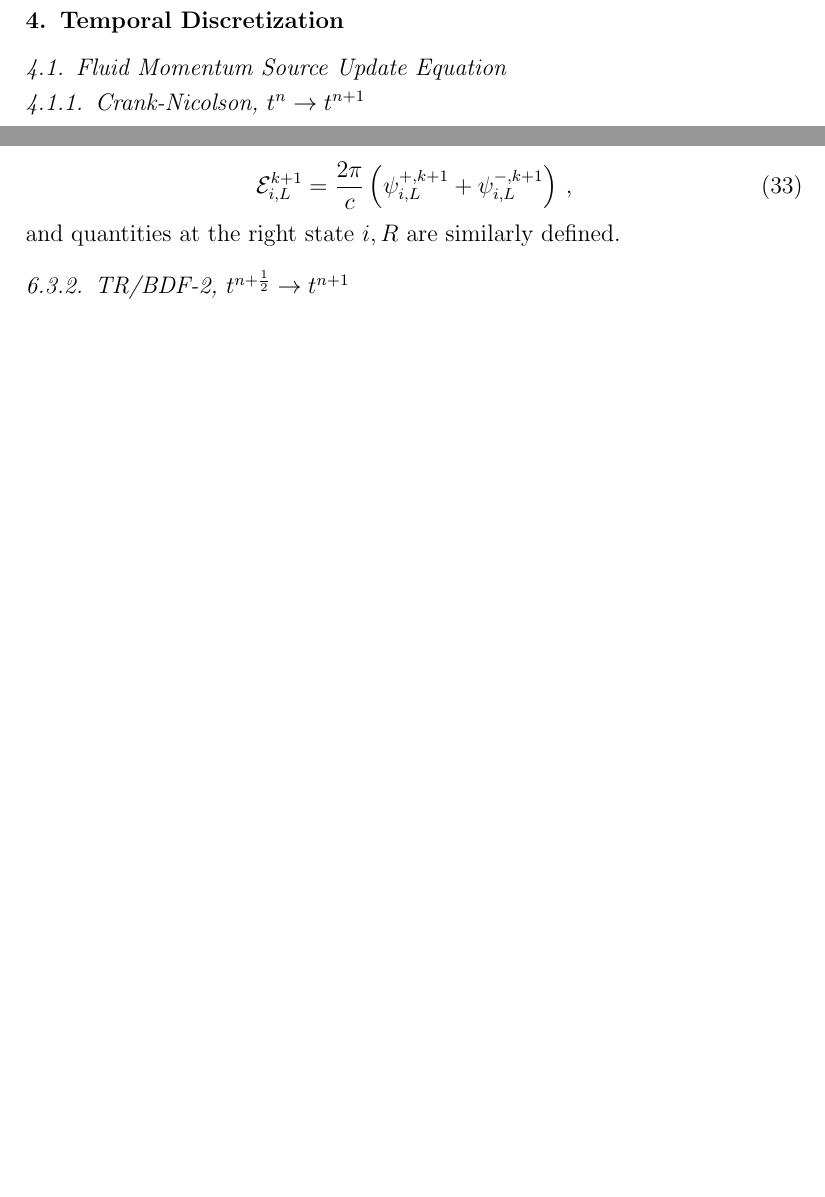
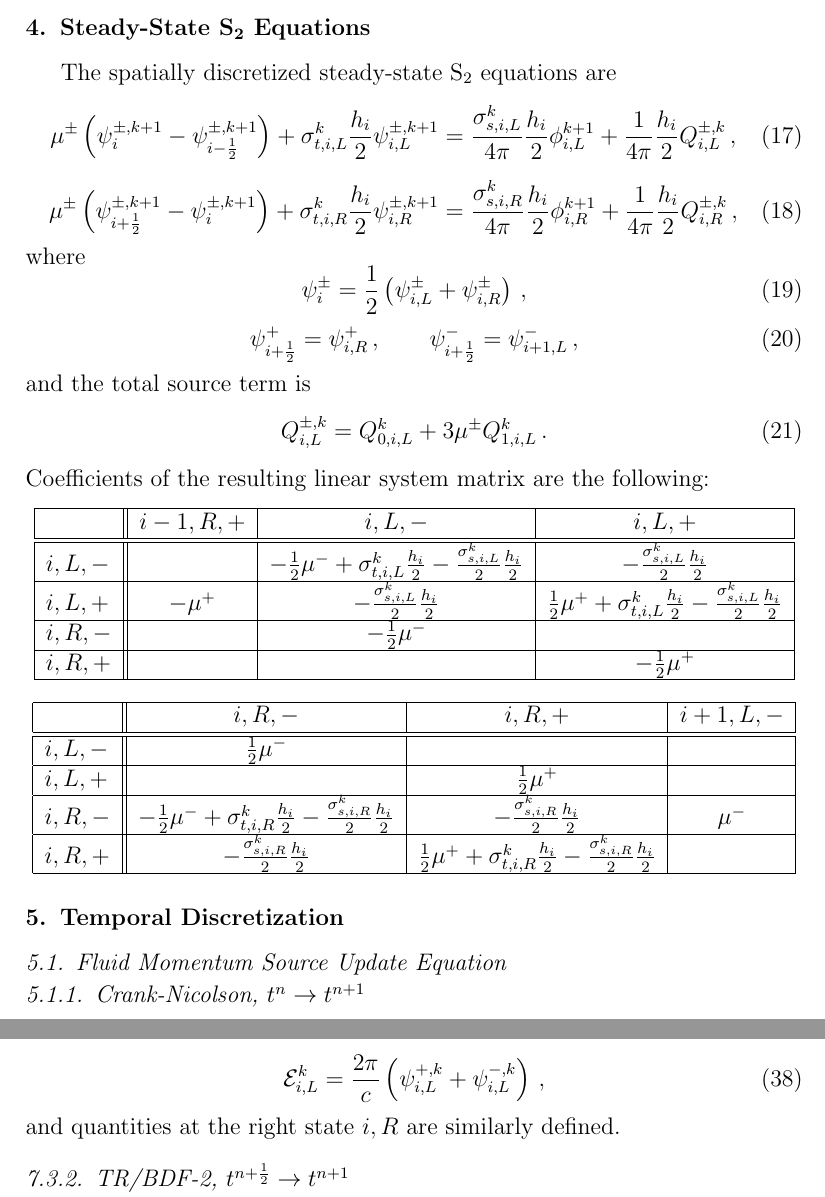
Before and after one commit to joshuahansel/radhydro, a LaTeX paper (doc/manual/equationsS2.tex): two parts of pages 5 and 9 of 9 before the commit and two parts of pages 5 and 10 of 10 after it, joined at a grey line, cut at the place of the change, the shorter picture padded with empty space. Compiled offline with pdfLaTeX.

Commit message:
added steady-state equations to doc

```diff
--- a/doc/manual/equationsS2.tex
+++ b/doc/manual/equationsS2.tex
@@ -4,6 +4,12 @@
 \usepackage{color}
 \usepackage[colorlinks]{hyperref}
 \input{newcommands}
+\newcommand{\sigsL}{\frac{\sigma_{s,i,L}^k}{2}}
+\newcommand{\sigsR}{\frac{\sigma_{s,i,R}^k}{2}}
+\newcommand{\sigtL}{\sigma_{t,i,L}^k}
+\newcommand{\sigtR}{\sigma_{t,i,R}^k}
+\newcommand{\halfh}{\frac{h_i}{2}}
+
 \begin{document}
 \tableofcontents
 \newpage
@@ -182,6 +188,71 @@ to compute the fluxes at time $n+\half$:
 \ee
 
 %===============================================================================
+\section{Steady-State S$_2$ Equations}
+%===============================================================================
+The spatially discretized steady-state S$_2$ equations are
+\begin{equation}
+  \mu^\pm\fn{\psi^{\pm,k+1}_i - \psi^{\pm,k+1}_{i-\half}}
+  +\sigma_{t,i,L}^k\frac{h_i}{2}\psi\iL^{\pm,k+1}=
+  \frac{\sigma_{s,i,L}^k}{4\pi}\frac{h_i}{2}\phi\iL^{k+1}
+  +\frac{1}{4\pi}\frac{h_i}{2}Q_{i,L}^{\pm,k} \pec
+\lequ{S2ssL}
+\end{equation}
+\begin{equation}
+  \mu^\pm\fn{\psi^{\pm,k+1}_{i+\half} - \psi^{\pm,k+1}_i}
+  +\sigma_{t,i,R}^k\frac{h_i}{2}\psi\iR^{\pm,k+1}=
+  \frac{\sigma_{s,i,R}^k}{4\pi}\frac{h_i}{2}\phi\iR^{k+1}
+  +\frac{1}{4\pi}\frac{h_i}{2}Q_{i,R}^{\pm,k} \pec
+\lequ{S2ssR}
+\end{equation}
+where
+\begin{equation}
+  \psi_i^\pm=\half\fn{\psi_{i,L}^\pm + \psi_{i,R}^\pm} \pec
+\end{equation}
+\begin{equation}
+  \psi_{i+\half}^+=\psi_{i,R}^+ \pec\qquad \psi_{i+\half}^-=\psi_{i+1,L}^- \pec
+\end{equation}
+and the total source term is
+\begin{equation}
+  Q_{i,L}^{\pm,k} = Q_{0,i,L}^k + 3\mu^\pm Q_{1,i,L}^k \pep
+\end{equation}
+Coefficients of the resulting linear system matrix are the following:
+\begin{center}
+\begin{tabular}{|l||c|c|c|}\hline
+          & $i-1,R,+$ & $i,L,-$ & $i,L,+$\\\hline\hline
+  $i,L,-$ &
+          & $-\half\mu^- + \sigtL\halfh - \sigsL\halfh$
+          & $-\sigsL\halfh$ \\\hline
+  $i,L,+$ & $-\mu^+$
+          & $-\sigsL\halfh$
+          & $\half\mu^+ + \sigtL\halfh - \sigsL\halfh$ \\\hline
+  $i,R,-$ &
+          & $-\half\mu^-$
+          & \\\hline
+  $i,R,+$ &
+          &
+          & $-\half\mu^+$ \\\hline
+\end{tabular}
+\end{center}
+\begin{center}
+\begin{tabular}{|l||c|c|c|}\hline
+          & $i,R,-$ & $i,R,+$ & $i+1,L,-$\\\hline\hline
+  $i,L,-$ & $\half\mu^-$
+          &
+          & \\\hline
+  $i,L,+$ &
+          & $\half\mu^+$
+          & \\\hline
+  $i,R,-$ & $-\half\mu^- + \sigtR\halfh - \sigsR\halfh$
+          & $-\sigsR\halfh$
+          & $\mu^-$ \\\hline
+  $i,R,+$ & $-\sigsR\halfh$
+          & $\half\mu^+ + \sigtR\halfh - \sigsR\halfh$
+          & \\\hline
+\end{tabular}
+\end{center}
+
+%===============================================================================
 \section{Temporal Discretization}
 %===============================================================================
 \subsection{Fluid Momentum Source Update Equation}
@@ -385,6 +456,6 @@ Q_{1,i,L}^{k+1}=\frac{4}{3}\sigma_{t,i,L}^k \E_{i,L}^{k+1} u_{i,L}^k \pec
 \ee
 \be
-\E\iL^{k+1} = \frac{2\pi}{c}\fn{\psi\iL^{+,k+1}+\psi\iL^{-,k+1}} \pec
+\E\iL^k = \frac{2\pi}{c}\fn{\psi\iL^{+,k}+\psi\iL^{-,k}} \pec
 \ee
 and quantities at the right state $i,R$ are similarly defined.
 
```
Also changed, not shown: doc/manual/equationsS2.tex (34 more changed lines).
